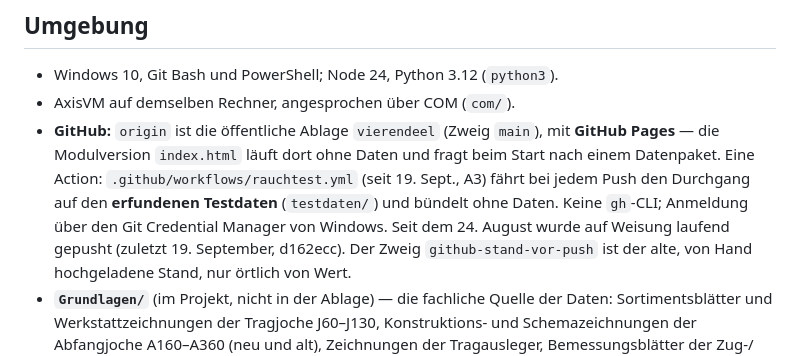
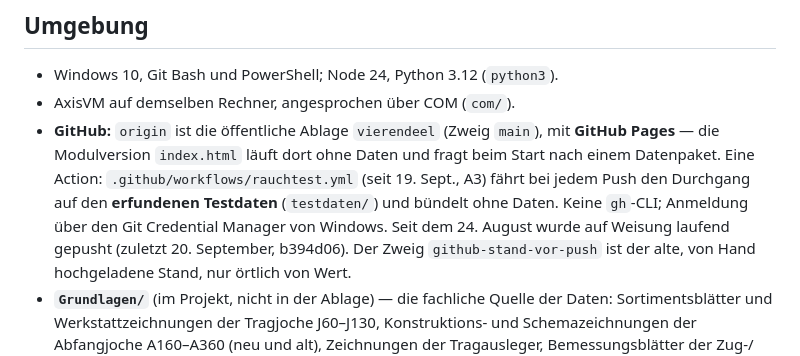
Before and after one commit to ivanperic84/vierendeel, a Markdown page: CLAUDE.md, the part around the change. Rendered like a GitHub page.

Commit message:
CLAUDE.md: Push vom 20. September vermerkt
Co-Authored-By: Claude Opus 5 <noreply@anthropic.com>

```diff
--- a/CLAUDE.md
+++ b/CLAUDE.md
@@ -63,7 +63,7 @@ Befunde, Wortlaut der Weisungen — steht in der früheren Übergabe:
   bündelt ohne Daten. Keine `gh`-CLI; Anmeldung über den Git Credential
   Manager von Windows.
   Seit dem 24. August wurde auf Weisung laufend gepusht (zuletzt
-  19. September, d162ecc). Der Zweig `github-stand-vor-push` ist der alte, von Hand
+  20. September, b394d06). Der Zweig `github-stand-vor-push` ist der alte, von Hand
   hochgeladene Stand, nur örtlich von Wert.
 - **`Grundlagen/`** (im Projekt, nicht in der Ablage) — die fachliche
   Quelle der Daten: Sortimentsblätter und Werkstattzeichnungen der Tragjoche
```
